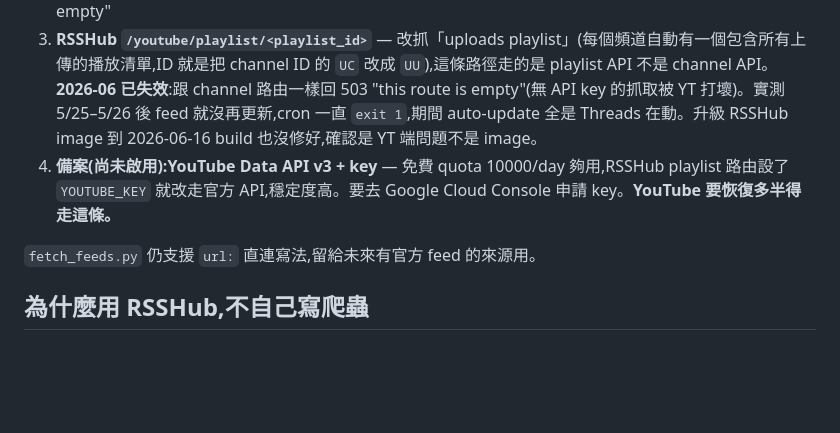
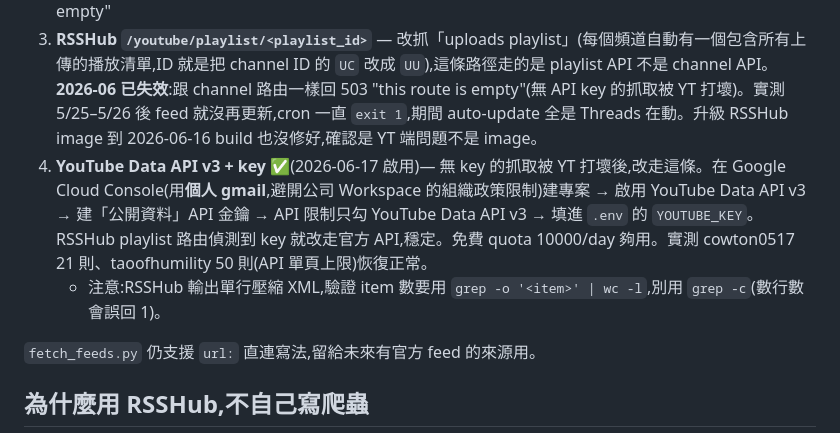
Before and after one commit to cowton0627/xml-crawler, a Markdown page: DECISIONS.md, the part around the change. Drawn GitHub-style; blank space fills up the shorter version.

Commit message:
docs: YouTube 恢復方式定案(YouTube Data API v3 key)

```diff
--- a/DECISIONS.md
+++ b/DECISIONS.md
@@ -7,7 +7,8 @@
 1. **YouTube 官方 `/feeds/videos.xml?channel_id=<id>`** — 2026-05 實測對所有頻道(含 MKBHD 等大頻道)一律 404。Google 這幾年陸續砍/限縮此 endpoint,不能再用
 2. **RSSHub `/youtube/channel/<id>`** — 用 `youtubejs` 抓 YT 內部 API,被 YT 結構改版打壞,503 "this route is empty"
 3. **RSSHub `/youtube/playlist/<playlist_id>`** — 改抓「uploads playlist」(每個頻道自動有一個包含所有上傳的播放清單,ID 就是把 channel ID 的 `UC` 改成 `UU`),這條路徑走的是 playlist API 不是 channel API。**2026-06 已失效**:跟 channel 路由一樣回 503 "this route is empty"(無 API key 的抓取被 YT 打壞)。實測 5/25–5/26 後 feed 就沒再更新,cron 一直 `exit 1`,期間 auto-update 全是 Threads 在動。升級 RSSHub image 到 2026-06-16 build 也沒修好,確認是 YT 端問題不是 image。
-4. **備案(尚未啟用):YouTube Data API v3 + key** — 免費 quota 10000/day 夠用,RSSHub playlist 路由設了 `YOUTUBE_KEY` 就改走官方 API,穩定度高。要去 Google Cloud Console 申請 key。**YouTube 要恢復多半得走這條。**
+4. **YouTube Data API v3 + key** ✅(2026-06-17 啟用)— 無 key 的抓取被 YT 打壞後,改走這條。在 Google Cloud Console(用**個人 gmail**,避開公司 Workspace 的組織政策限制)建專案 → 啟用 YouTube Data API v3 → 建「公開資料」API 金鑰 → API 限制只勾 YouTube Data API v3 → 填進 `.env` 的 `YOUTUBE_KEY`。RSSHub playlist 路由偵測到 key 就改走官方 API,穩定。免費 quota 10000/day 夠用。實測 cowton0517 21 則、taoofhumility 50 則(API 單頁上限)恢復正常。
+   - 注意:RSSHub 輸出單行壓縮 XML,驗證 item 數要用 `grep -o '<item>' | wc -l`,別用 `grep -c`(數行數會誤回 1)。
 
 `fetch_feeds.py` 仍支援 `url:` 直連寫法,留給未來有官方 feed 的來源用。
 
```
